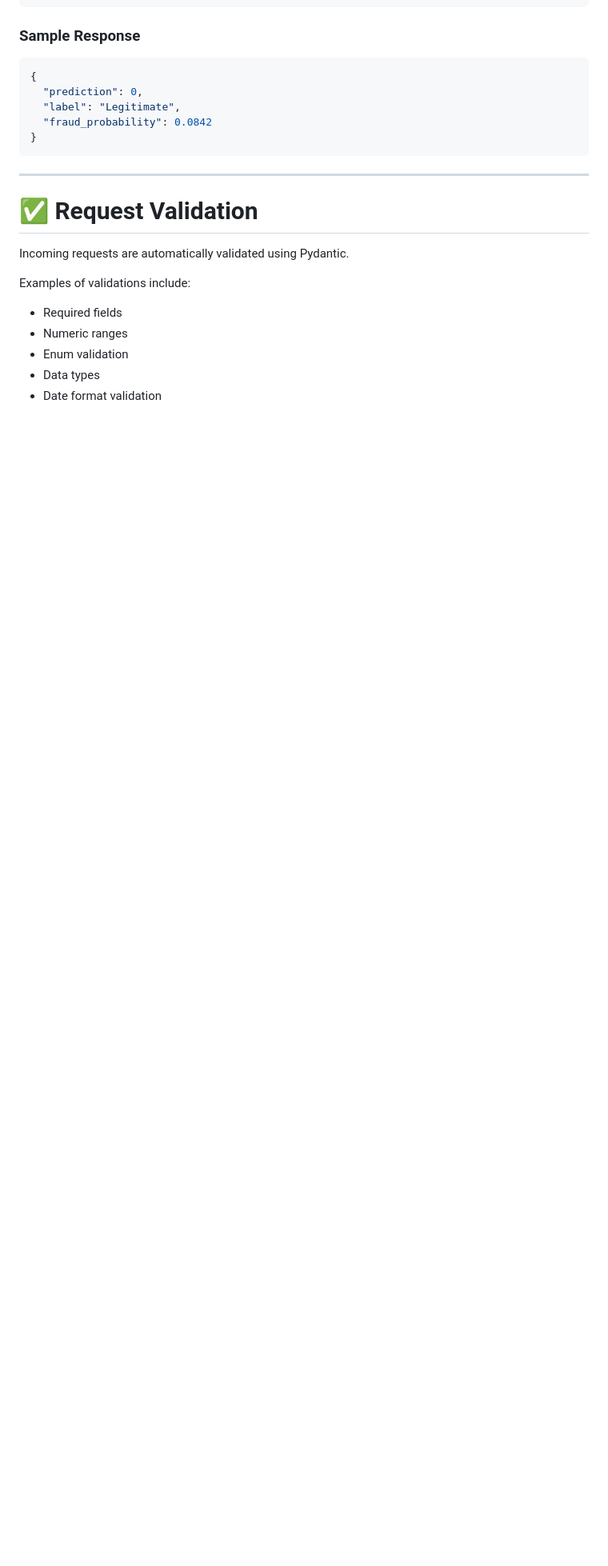
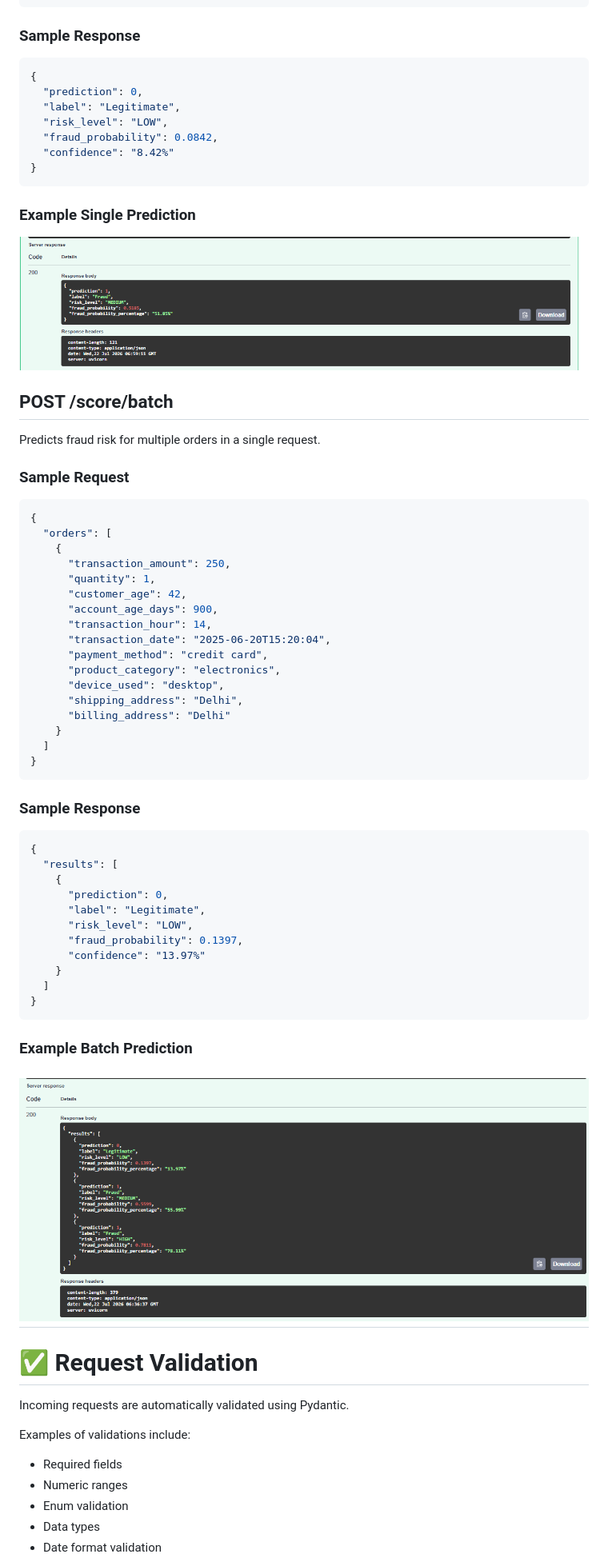
Before and after one commit to Bhav-creator452/order-risk-platform, a Markdown page: README.md, the part around the change printed below. Shown: that part at 80% size. Drawn GitHub-style; pictures changed too: image-1.png (added), image-2.png (added); blank space fills up the shorter version.

Commit message:
Polished Readme and Tracked 3 different orders with Full Pipeline

````diff
--- a/README.md
+++ b/README.md
@@ -302,10 +306,59 @@ Predicts the fraud risk of an incoming order.
 {
   "prediction": 0,
   "label": "Legitimate",
-  "fraud_probability": 0.0842
+  "risk_level": "LOW",
+  "fraud_probability": 0.0842,
+  "confidence": "8.42%"
+}
+```
+### Example Single Prediction
+
+![Single Order Prediction](image-2.png)
+
+## POST /score/batch
+
+Predicts fraud risk for multiple orders in a single request.
+
+### Sample Request
+
+```json
+{
+  "orders": [
+    {
+      "transaction_amount": 250,
+      "quantity": 1,
+      "customer_age": 42,
+      "account_age_days": 900,
+      "transaction_hour": 14,
+      "transaction_date": "2025-06-20T15:20:04",
+      "payment_method": "credit card",
+      "product_category": "electronics",
+      "device_used": "desktop",
+      "shipping_address": "Delhi",
+      "billing_address": "Delhi"
+    }
+  ]
 }
 ```
 
+### Sample Response
+
+```json
+{
+  "results": [
+    {
+      "prediction": 0,
+      "label": "Legitimate",
+      "risk_level": "LOW",
+      "fraud_probability": 0.1397,
+      "confidence": "13.97%"
+    }
+  ]
+}
+```
+### Example Batch Prediction
+
+![Batch Order Prediction](image-1.png)
 ---
 
 # ✅ Request Validation
````
Also changed, not shown: other parts of README.md (+57 -41 lines), image.png (added).
